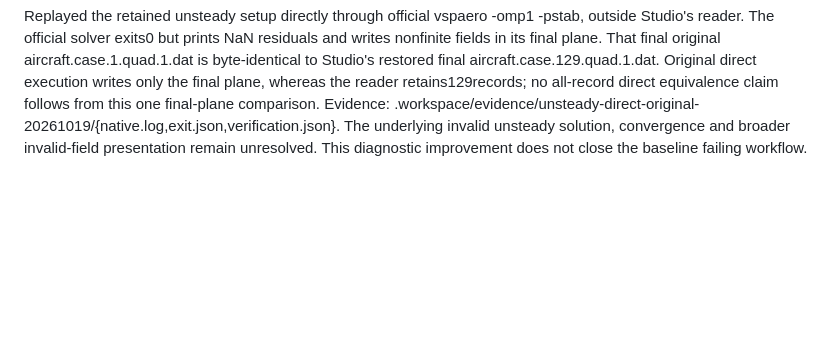
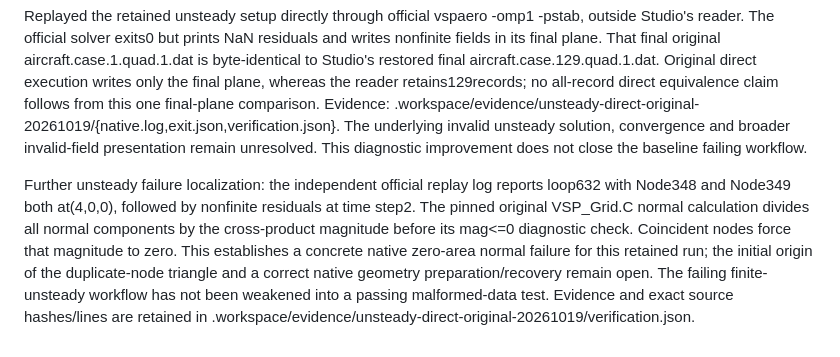
Before and after one commit to LiamMurphy53/OpenVSP-VL, a Markdown page: MODELING_AUDIT.md, the part around the change. GitHub-like rendering; blank space fills up the shorter version.

Commit message:
Trace unsteady native failure to zero-area normal calculation

```diff
--- a/MODELING_AUDIT.md
+++ b/MODELING_AUDIT.md
@@ -472,3 +472,5 @@ Final integrated packaged checks: all19 assembly/CFD/gear tests pass (22.573s),
 Flow-plane parsing now distinguishes invalid node coordinates/duplicate IDs from nonfinite native velocity/pressure. The latter error names the native file and node and directs users to the saved solver log and flight setup. Nonfinite fields remain rejected; no zero fill, interpolation, finite result or convergence claim is introduced. Two focused tests cover all four field columns with NaN/positive/negative infinity, unchanged files, invalid coordinates and valid nodal data. The five focused reader tests pass in source(0.039s) and packaged reader(0.036s).
 
 Replayed the retained unsteady setup directly through official vspaero -omp1 -pstab, outside Studio's reader. The official solver exits0 but prints NaN residuals and writes nonfinite fields in its final plane. That final original aircraft.case.1.quad.1.dat is byte-identical to Studio's restored final aircraft.case.129.quad.1.dat. Original direct execution writes only the final plane, whereas the reader retains129records; no all-record direct equivalence claim follows from this one final-plane comparison. Evidence: .workspace/evidence/unsteady-direct-original-20261019/{native.log,exit.json,verification.json}. The underlying invalid unsteady solution, convergence and broader invalid-field presentation remain unresolved. This diagnostic improvement does not close the baseline failing workflow.
+
+Further unsteady failure localization: the independent official replay log reports loop632 with Node348 and Node349 both at(4,0,0), followed by nonfinite residuals at time step2. The pinned original VSP_Grid.C normal calculation divides all normal components by the cross-product magnitude before its mag<=0 diagnostic check. Coincident nodes force that magnitude to zero. This establishes a concrete native zero-area normal failure for this retained run; the initial origin of the duplicate-node triangle and a correct native geometry preparation/recovery remain open. The failing finite-unsteady workflow has not been weakened into a passing malformed-data test. Evidence and exact source hashes/lines are retained in .workspace/evidence/unsteady-direct-original-20261019/verification.json.
```
